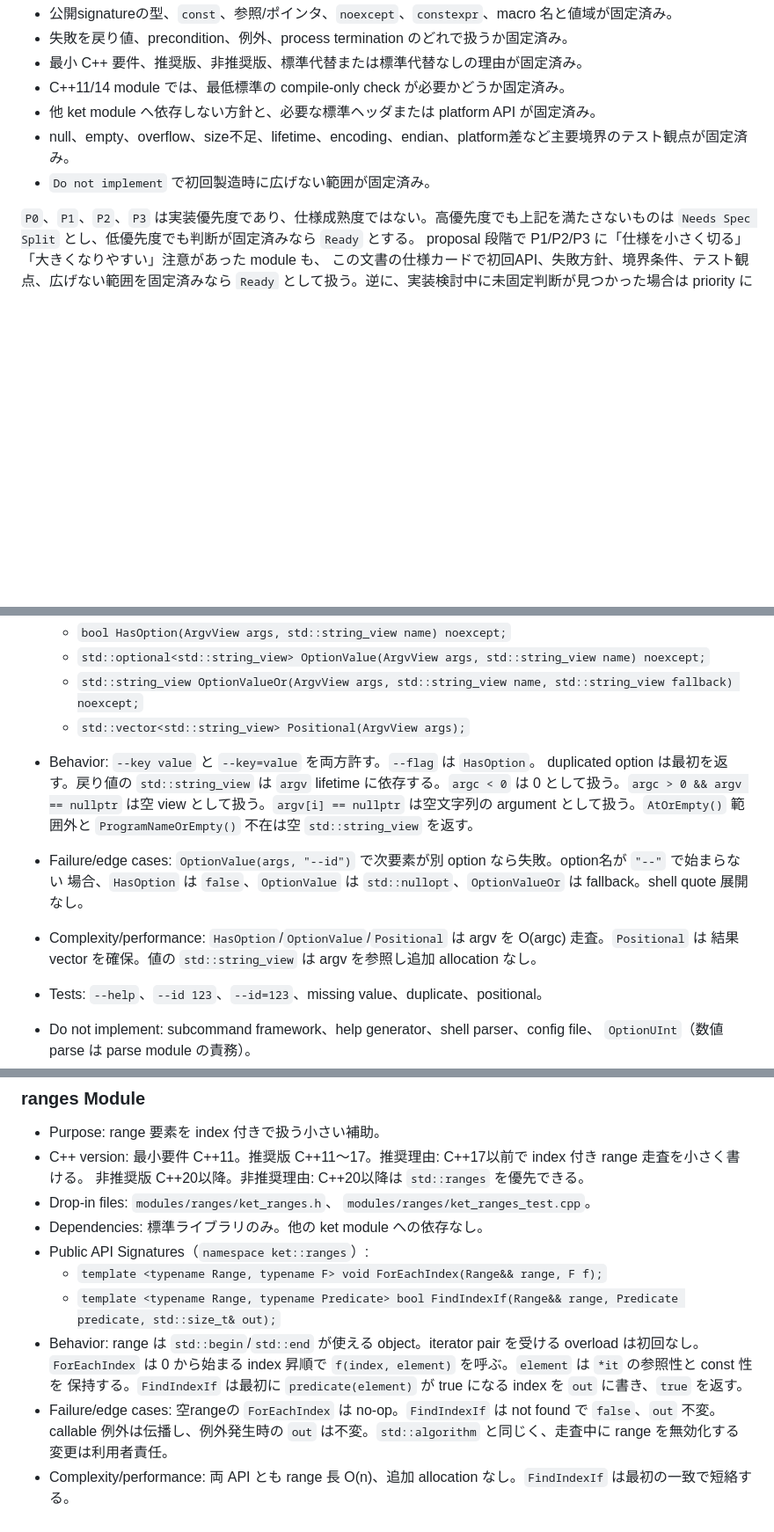
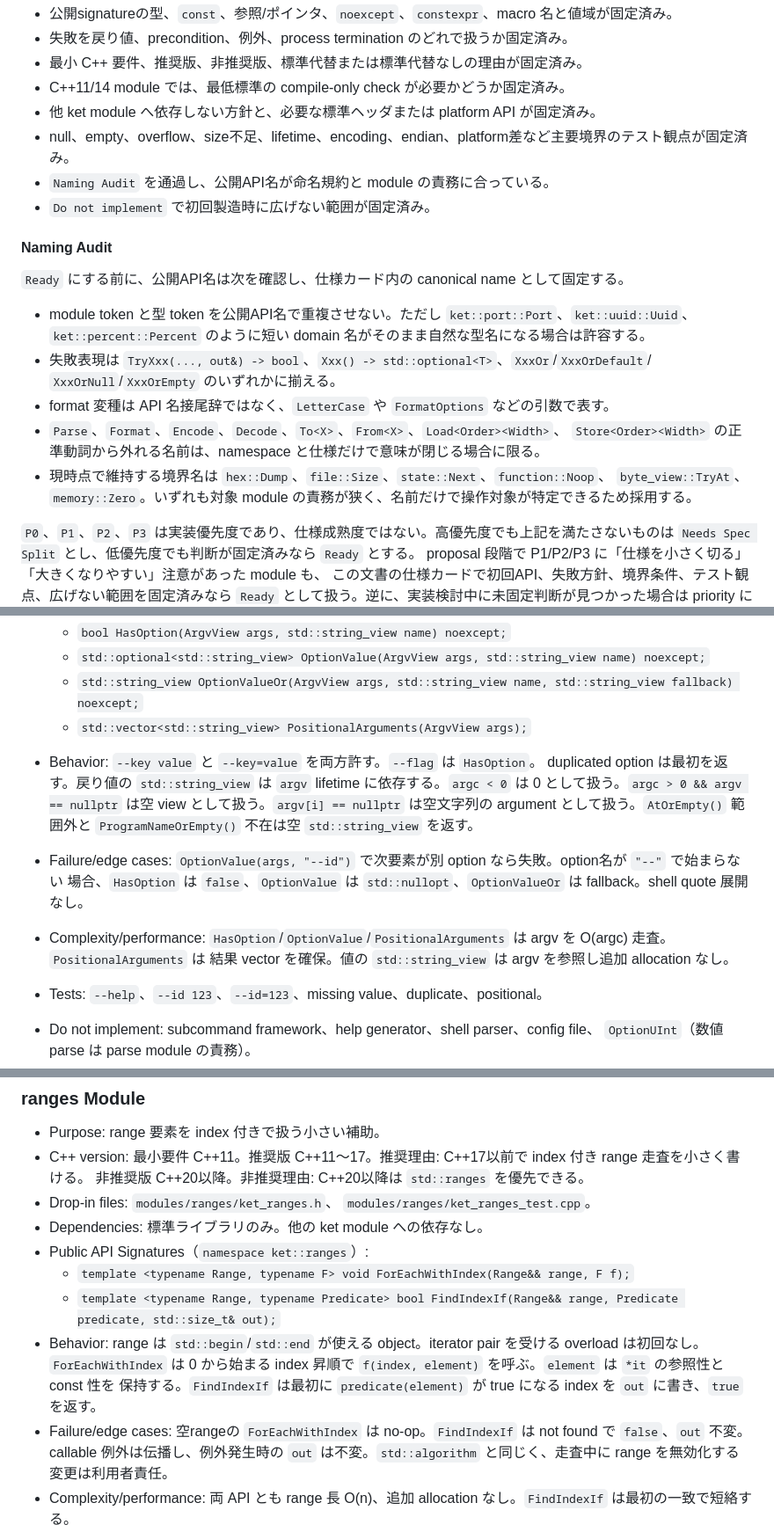
Before and after one commit to horiyamayoh/ket, a Markdown page: docs/module_api_catalog.md, 3 parts joined by grey strips. Shown at 88% size. GitHub-like rendering; blank space fills up the shorter version.

Commit message:
Refine public API naming catalog

```diff
--- a/docs/module_api_catalog.md
+++ b/docs/module_api_catalog.md
@@ -86,7 +86,22 @@ signature の `template`、`const`、`noexcept`、`constexpr`、参照/ポイン
 - C++11/14 module では、最低標準の compile-only check が必要かどうか固定済み。
 - 他 ket module へ依存しない方針と、必要な標準ヘッダまたは platform API が固定済み。
 - null、empty、overflow、size不足、lifetime、encoding、endian、platform差など主要境界のテスト観点が固定済み。
+- `Naming Audit` を通過し、公開API名が命名規約と module の責務に合っている。
 - `Do not implement` で初回製造時に広げない範囲が固定済み。
+
+#### Naming Audit
+
+`Ready` にする前に、公開API名は次を確認し、仕様カード内の canonical name として固定する。
+
+- module token と型 token を公開API名で重複させない。ただし `ket::port::Port`、`ket::uuid::Uuid`、
+  `ket::percent::Percent` のように短い domain 名がそのまま自然な型名になる場合は許容する。
+- 失敗表現は `TryXxx(..., out&) -> bool`、`Xxx() -> std::optional<T>`、`XxxOr`/`XxxOrDefault`/
+  `XxxOrNull`/`XxxOrEmpty` のいずれかに揃える。
+- format 変種は API 名接尾辞ではなく、`LetterCase` や `FormatOptions` などの引数で表す。
+- `Parse`、`Format`、`Encode`、`Decode`、`To<X>`、`From<X>`、`Load<Order><Width>`、
+  `Store<Order><Width>` の正準動詞から外れる名前は、namespace と仕様だけで意味が閉じる場合に限る。
+- 現時点で維持する境界名は `hex::Dump`、`file::Size`、`state::Next`、`function::Noop`、
+  `byte_view::TryAt`、`memory::Zero`。いずれも対象 module の責務が狭く、名前だけで操作対象が特定できるため採用する。
 
 `P0`、`P1`、`P2`、`P3` は実装優先度であり、仕様成熟度ではない。高優先度でも上記を満たさないものは
 `Needs Spec Split` とし、低優先度でも判断が固定済みなら `Ready` とする。
@@ -818,7 +833,7 @@ AGENTS.md、README.md、docs/module_lifecycle.md、docs/style.md、docs/testing.
   - `bool HasOption(ArgvView args, std::string_view name) noexcept;`
   - `std::optional<std::string_view> OptionValue(ArgvView args, std::string_view name) noexcept;`
   - `std::string_view OptionValueOr(ArgvView args, std::string_view name, std::string_view fallback) noexcept;`
-  - `std::vector<std::string_view> Positional(ArgvView args);`
+  - `std::vector<std::string_view> PositionalArguments(ArgvView args);`
 
 - Behavior: `--key value` と `--key=value` を両方許す。`--flag` は `HasOption`。
   duplicated option は最初を返す。戻り値の `std::string_view` は `argv` lifetime に依存する。`argc < 0` は
@@ -826,7 +841,7 @@ AGENTS.md、README.md、docs/module_lifecycle.md、docs/style.md、docs/testing.
   argument として扱う。`AtOrEmpty()` 範囲外と `ProgramNameOrEmpty()` 不在は空 `std::string_view` を返す。
 - Failure/edge cases: `OptionValue(args, "--id")` で次要素が別 option なら失敗。option名が `"--"` で始まらない
   場合、`HasOption` は `false`、`OptionValue` は `std::nullopt`、`OptionValueOr` は fallback。shell quote 展開なし。
-- Complexity/performance: `HasOption`/`OptionValue`/`Positional` は argv を O(argc) 走査。`Positional` は
+- Complexity/performance: `HasOption`/`OptionValue`/`PositionalArguments` は argv を O(argc) 走査。`PositionalArguments` は
   結果 vector を確保。値の `std::string_view` は argv を参照し追加 allocation なし。
 - Tests: `--help`、`--id 123`、`--id=123`、missing value、duplicate、positional。
 - Do not implement: subcommand framework、help generator、shell parser、config file、
@@ -1001,12 +1016,12 @@ AGENTS.md、README.md、docs/module_lifecycle.md、docs/style.md、docs/testing.
   `modules/ranges/ket_ranges_test.cpp`。
 - Dependencies: 標準ライブラリのみ。他の ket module への依存なし。
 - Public API Signatures（`namespace ket::ranges`）:
-  - `template <typename Range, typename F> void ForEachIndex(Range&& range, F f);`
+  - `template <typename Range, typename F> void ForEachWithIndex(Range&& range, F f);`
   - `template <typename Range, typename Predicate> bool FindIndexIf(Range&& range, Predicate predicate, std::size_t& out);`
 - Behavior: range は `std::begin`/`std::end` が使える object。iterator pair を受ける overload は初回なし。
-  `ForEachIndex` は 0 から始まる index 昇順で `f(index, element)` を呼ぶ。`element` は `*it` の参照性と const 性を
+  `ForEachWithIndex` は 0 から始まる index 昇順で `f(index, element)` を呼ぶ。`element` は `*it` の参照性と const 性を
   保持する。`FindIndexIf` は最初に `predicate(element)` が true になる index を `out` に書き、`true` を返す。
-- Failure/edge cases: 空rangeの `ForEachIndex` は no-op。`FindIndexIf` は not found で `false`、`out` 不変。
+- Failure/edge cases: 空rangeの `ForEachWithIndex` は no-op。`FindIndexIf` は not found で `false`、`out` 不変。
   callable 例外は伝播し、例外発生時の `out` は不変。`std::algorithm` と同じく、走査中に range を無効化する
   変更は利用者責任。
 - Complexity/performance: 両 API とも range 長 O(n)、追加 allocation なし。`FindIndexIf` は最初の一致で短絡する。
```
Also changed, not shown: other parts of docs/module_api_catalog.md (+7 -7 lines), catalog.md (+4 -3 lines).
